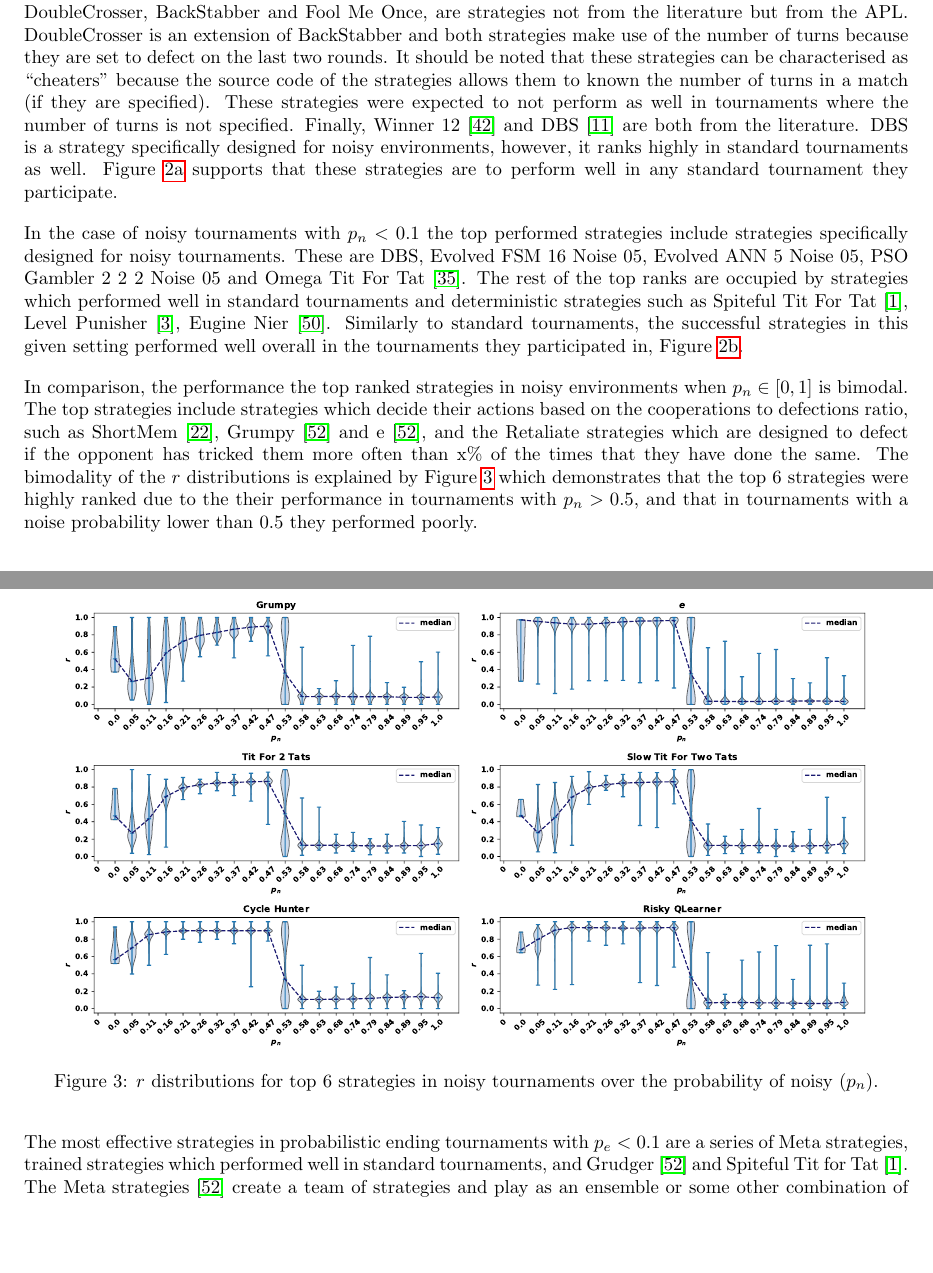
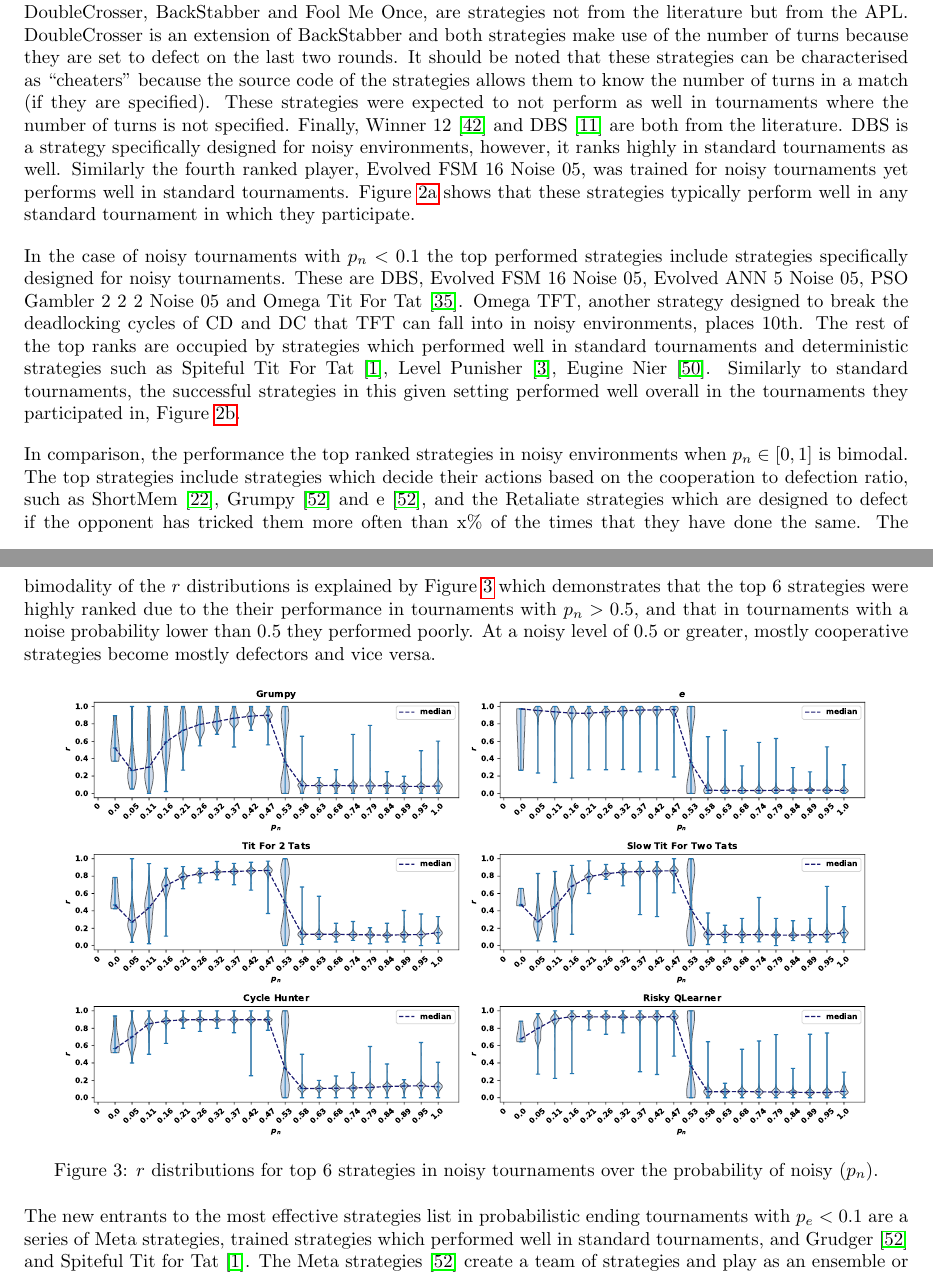
Before and after one commit to Nikoleta-v3/meta-analysis-of-prisoners-dilemma-tournaments, a LaTeX paper (paper/main.tex): two parts of pages 6 and 8 of 34, joined at a grey line, cut so that both start at the same text, the shorter picture padded with empty space. Compiled offline with pdfLaTeX.

Commit message:
Revise tournament results

```diff
--- a/paper/main.tex
+++ b/paper/main.tex
@@ -457,19 +457,23 @@ strategies not from the literature but from the APL. DoubleCrosser is an extensi
 of BackStabber and both strategies make use of the number of turns because they are
 set to defect on the last two rounds. It should be noted that these
 strategies can be characterised as ``cheaters'' because the source code of the strategies
-allows them to known the number of turns in a match (if they are specified).
+allows them to know the number of turns in a match (if they are specified).
 These strategies were expected to not perform as well in
 tournaments where the number of turns is not specified. Finally, Winner
 12~\cite{mathieu2017} and DBS~\cite{Au2006} are both from the literature.
 DBS is a strategy specifically designed for noisy environments, however, it ranks
-highly in standard tournaments as well.
-Figure~\ref{fig:std_results} supports that these strategies are to perform
-well in any standard tournament they participate.
+highly in standard tournaments as well. Similarly the fourth ranked player,
+Evolved FSM 16 Noise 05, was
+trained for noisy tournaments yet performs well in standard tournaments.
+Figure~\ref{fig:std_results} shows that these strategies typically perform
+well in any standard tournament in which they participate.
 
 In the case of noisy tournaments with \(p_n < 0.1\) the top performed strategies
 include strategies specifically designed for noisy tournaments. These are DBS,
 Evolved FSM 16 Noise 05, Evolved ANN 5 Noise 05, PSO Gambler 2 2 2 Noise 05 and
-Omega Tit For Tat~\cite{kendall2007iterated}. The rest of the top ranks are
+Omega Tit For Tat~\cite{kendall2007iterated}. Omega TFT, another strategy designed
+to break the deadlocking cycles of CD and DC that TFT can fall into in noisy
+environments, places 10th. The rest of the top ranks are
 occupied by strategies which performed well in standard tournaments and
 deterministic strategies such as Spiteful Tit For Tat~\cite{prison}, Level
 Punisher~\cite{Eckhart2015}, Eugine Nier~\cite{lesswrong}. Similarly to standard
@@ -479,7 +483,7 @@ Figure~\ref{fig:noise_subset_results}.
 
 In comparison, the performance the top ranked strategies in noisy environments
 when \(p_n\in [0, 1]\) is bimodal. The top strategies include strategies which
-decide their actions based on the cooperations to defections ratio, such as
+decide their actions based on the cooperation to defection ratio, such as
 ShortMem~\cite{Andre2013}, Grumpy~\cite{axelrodproject} and
 e~\cite{axelrodproject}, and the Retaliate strategies which are designed to
 defect if the opponent has tricked them more often than x\% of the times that
@@ -487,7 +491,8 @@ they have done the same. The bimodality of the \(r\) distributions is explained
 by Figure~\ref{fig:effect_of_noise} which demonstrates that the top 6 strategies
 were highly ranked due to the their performance in tournaments with \(p_n>0.5\),
 and that in tournaments with a noise probability lower than \(0.5\) they
-performed poorly.
+performed poorly. At a noisy level of \(0.5\) or greater, mostly cooperative strategies
+become mostly defectors and vice versa.
 
 \begin{figure}[!htbp]
     \centering
@@ -497,9 +502,10 @@ performed poorly.
     \label{fig:effect_of_noise}
 \end{figure}
 
-The most effective strategies in probabilistic ending tournaments with \(p_e
-< 0.1\) are a series of Meta strategies, trained strategies which performed well
-in standard tournaments, and  Grudger~\cite{axelrodproject} and Spiteful Tit for
+The new entrants to the most effective strategies list in probabilistic ending
+tournaments with \(p_e< 0.1\) are a series of Meta strategies, trained strategies
+which performed well
+in standard tournaments, and Grudger~\cite{axelrodproject} and Spiteful Tit for
 Tat~\cite{prison}. The Meta strategies~\cite{axelrodproject} create a team of
 strategies and play as an ensemble or some other combination of their team
 members. Figure~\ref{fig:probend_subset_results} indicates that these strategies
```
Also changed, not shown: paper/main.tex (14 more changed lines).
